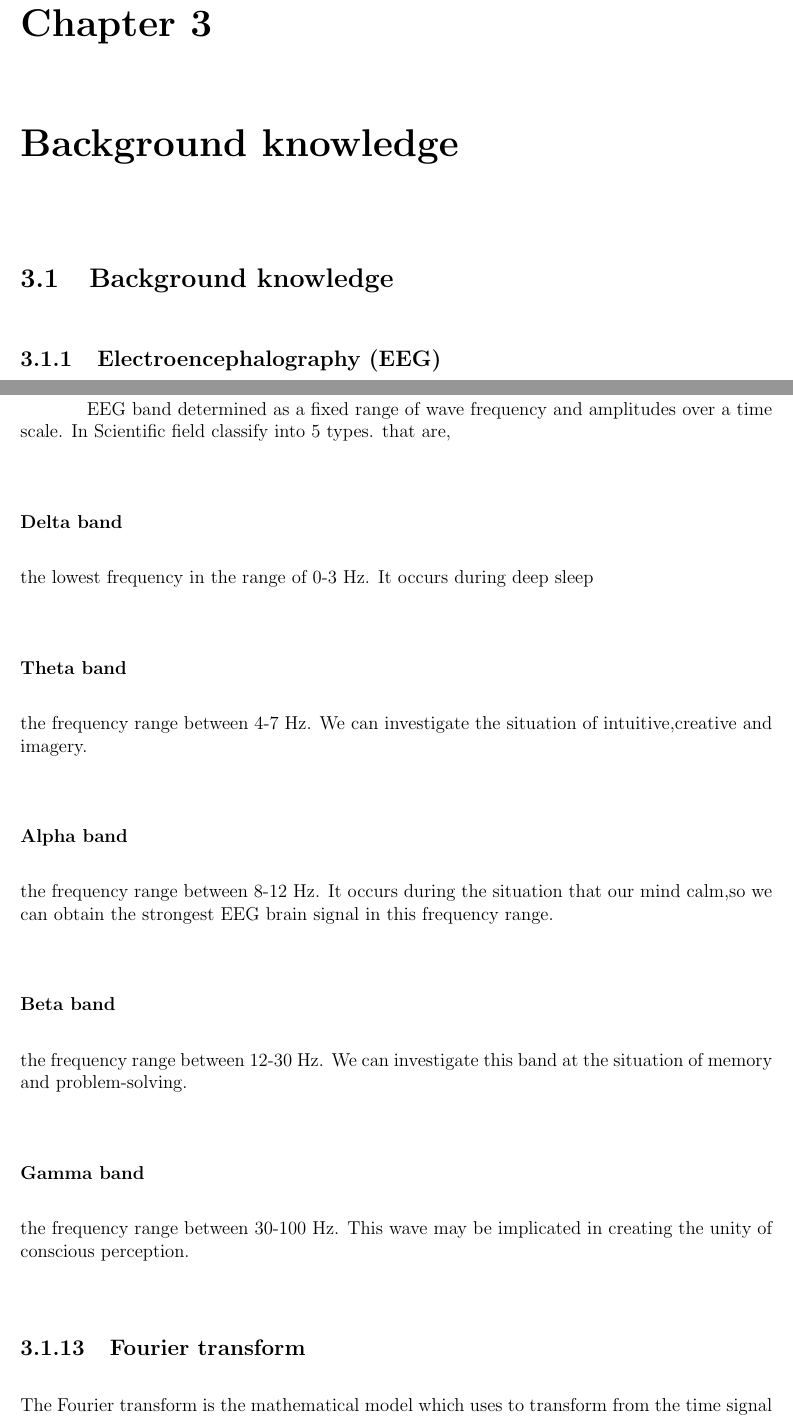
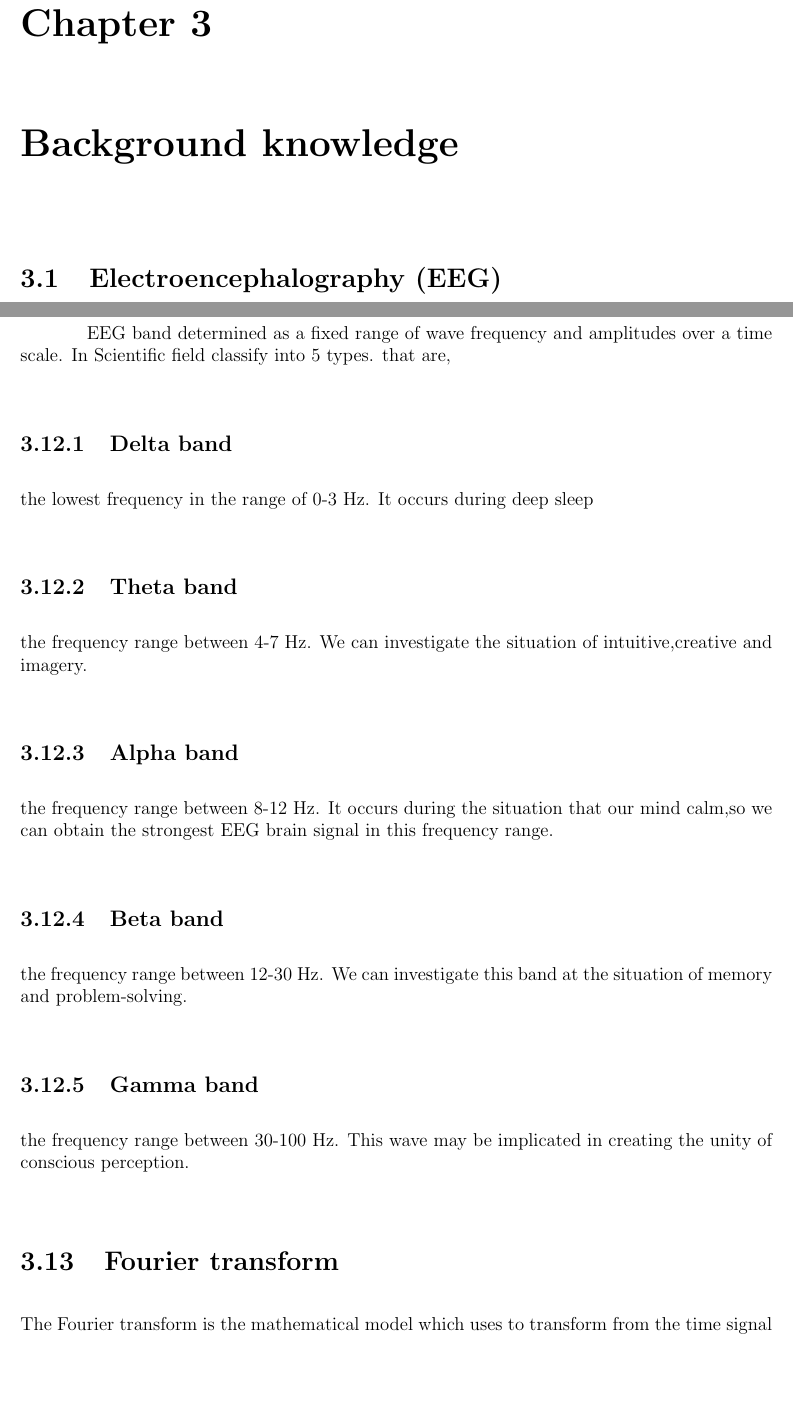
Before and after one commit to ioscarhunter/paper4, a LaTeX thesis (thesis.tex, which reads chapter3/background.tex): two parts of pages 15 and 21 of 33, joined at a grey line, cut so that both start at the same text, the shorter picture padded with empty space. Compiled offline with pdfLaTeX; a LaTeX package or settings file that is missing is left out.

Commit message:
txs auto checkin

```diff
--- a/chapter3/background.tex
+++ b/chapter3/background.tex
@@ -6,9 +6,7 @@
 \setlength{\parskip}{1em}
 \renewcommand{\baselinestretch}{1.5}
 
-\section{Background knowledge}
-
-\subsection {Electroencephalography (EEG)}
+\section {Electroencephalography (EEG)}
 
 \hspace{1.5cm} EEG is a technique for studying the electrical activities within the brain using electrodes that attached to the surface of the scalp. Wires attach these electrodes to a machine, which records the electrical impulses. The results are either printed out or displayed on a computer screen. A different pattern of electrical impulses can denote the various form of epilepsy\cite{ref9}. It is also used to diagnose sleep disorders, coma, encephalopathies, and brain death.\par
 Derivatives of the EEG technique include evoked potentials (EP), which involves averaging the EEG activity time-locked to the presentation of a stimulus of some sort (visual, somatosensory, or auditory). Event-related potentials (ERPs) refers to averaged EEG responses that are time-locked to more complex processing of stimuli. While Steady state visually evoked potential (SSVEP) refers to stable EEG waveform which has the same or multiple of the frequency of the visual stimulus
@@ -112,19 +110,19 @@ The function f(x) is defined by:
 \end{figure}
 
 \newpage
-\subsection{EEG band}
+\section{EEG band}
 \hspace{1.5cm}EEG band determined as a fixed range of wave frequency and amplitudes over a time scale. In Scientific field classify into 5 types. that are,
 
-\subsubsection{Delta band} the lowest frequency in the range of 0-3 Hz. It occurs during deep sleep
+\subsection{Delta band} the lowest frequency in the range of 0-3 Hz. It occurs during deep sleep
 
-\subsubsection{Theta band} the frequency range between 4-7 Hz. We can investigate the situation of intuitive,creative and imagery.
+\subsection{Theta band} the frequency range between 4-7 Hz. We can investigate the situation of intuitive,creative and imagery.
 
-\subsubsection{Alpha band} the frequency range between 8-12 Hz. It occurs during the situation that our mind calm,so we can obtain the strongest EEG brain signal in this frequency range.
+\subsection{Alpha band} the frequency range between 8-12 Hz. It occurs during the situation that our mind calm,so we can obtain the strongest EEG brain signal in this frequency range.
 
-\subsubsection{Beta band} the frequency range between 12-30 Hz. We can investigate this band at the situation of memory and problem-solving.
+\subsection{Beta band} the frequency range between 12-30 Hz. We can investigate this band at the situation of memory and problem-solving.
 
-\subsubsection{Gamma band}the frequency range between 30-100 Hz. This wave may be implicated in creating the unity of conscious perception.
+\subsection{Gamma band}the frequency range between 30-100 Hz. This wave may be implicated in creating the unity of conscious perception.
 
-\subsection{Fourier transform}
+\section{Fourier transform}
 The Fourier transform is the mathematical model which uses to transform from the time signal into the frequency domain.
 
```
Also changed, not shown: chapter3/background.tex (22 more changed lines).
